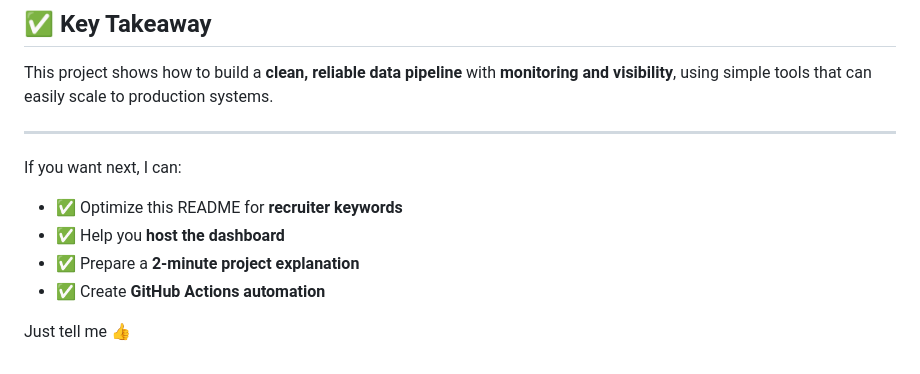
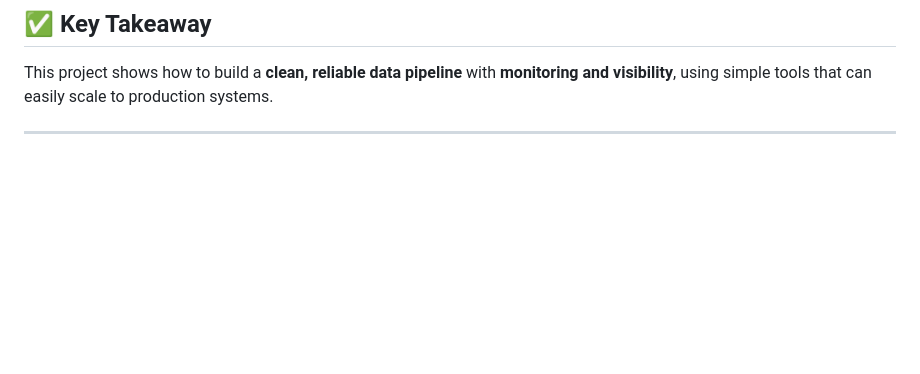
Before and after one commit to yadasai161101/pipeline-dashboard-data-logs, a Markdown page: README.md, the part around the change. GitHub-like rendering; blank space fills up the shorter version.

Commit message:
Refactor README for clarity and conciseness
Removed redundant content and improved formatting.

```diff
--- a/README.md
+++ b/README.md
@@ -234,12 +234,3 @@ If this were production-ready, the pipeline could be automated using:
 This project shows how to build a **clean, reliable data pipeline** with **monitoring and visibility**, using simple tools that can easily scale to production systems.
 
 ---
-
-If you want next, I can:
-
-* ✅ Optimize this README for **recruiter keywords**
-* ✅ Help you **host the dashboard**
-* ✅ Prepare a **2-minute project explanation**
-* ✅ Create **GitHub Actions automation**
-
-Just tell me 👍
```
